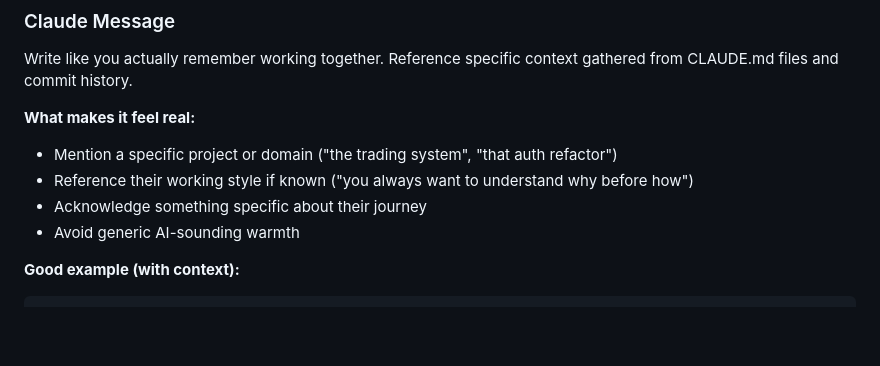
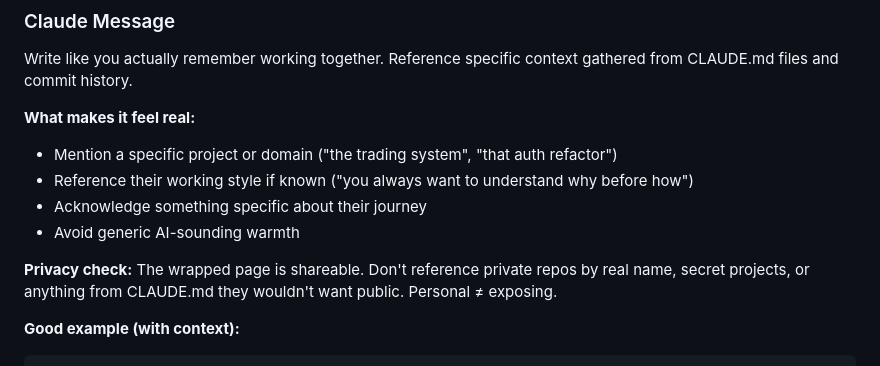
Before and after one commit to saasom/git-wrapped, a Markdown page: skills/terminal-noir/SKILL.md, the part around the change. Drawn GitHub-style; blank space fills up the shorter version.

Commit message:
Add privacy check to Claude message guidance
The wrapped page is shareable - don't expose private repos,
secret projects, or sensitive CLAUDE.md context.
Personal warmth ≠ revealing everything you know.

🤖 Generated with [Claude Code](https://claude.com/claude-code)

Co-Authored-By: Claude Opus 4.5 <noreply@anthropic.com>

````diff
--- a/skills/terminal-noir/SKILL.md
+++ b/skills/terminal-noir/SKILL.md
@@ -82,6 +82,8 @@ Write like you actually remember working together. Reference specific context ga
 - Reference their working style if known ("you always want to understand why before how")
 - Acknowledge something specific about their journey
 - Avoid generic AI-sounding warmth
+
+**Privacy check:** The wrapped page is shareable. Don't reference private repos by real name, secret projects, or anything from CLAUDE.md they wouldn't want public. Personal ≠ exposing.
 
 **Good example (with context):**
 ```
````
